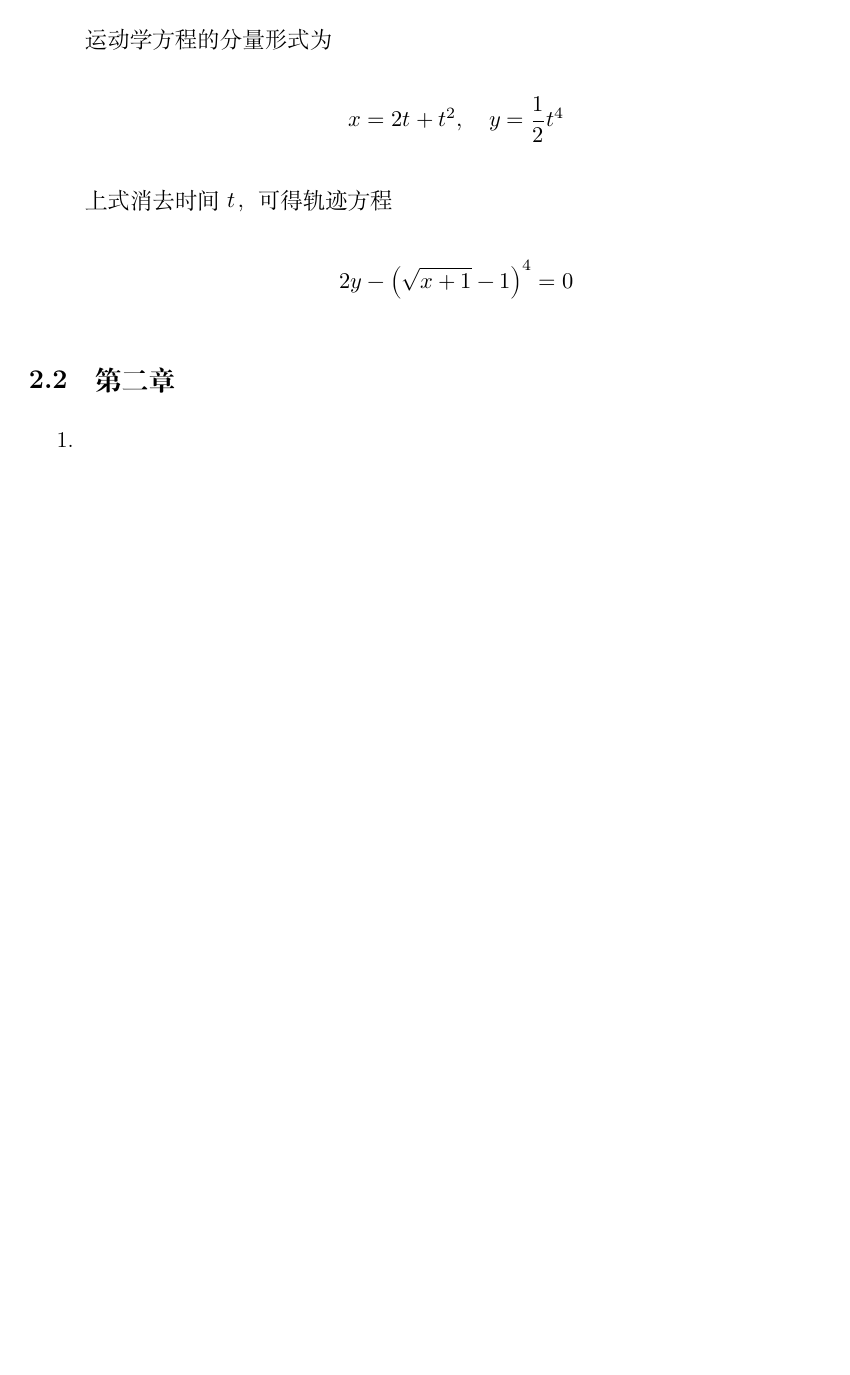
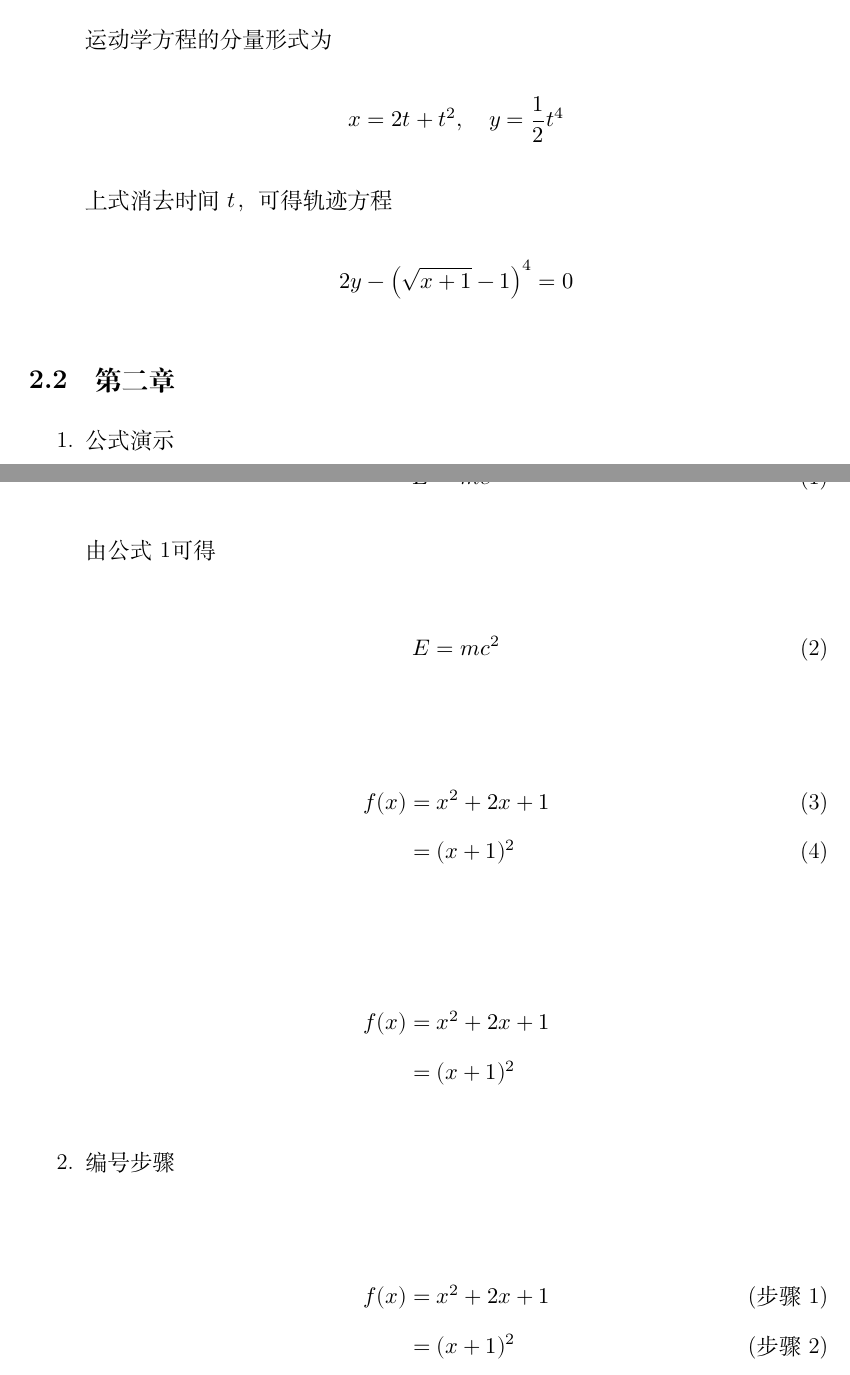
Before and after one commit to nsyhfxc/dawuB, a LaTeX document (main.tex, which reads chapter/dawu.tex): part of page 18 of 18 before the commit and two parts of pages 18 and 19 of 19 after it, the two joined at a grey line, cut so that both start at the same text, the shorter picture padded with empty space. Compiled offline with XeLaTeX.

Commit message:
修改一部分内容

```diff
--- a/chapter/dawu.tex
+++ b/chapter/dawu.tex
@@ -635,4 +635,5 @@ $\theta=2+3t^3\ \text{(SI单位)}.$
 \subsection{第二章}
 
 \begin{enumerate}
-	\item
+
+\item 公式演示
@@ -639 +646,25 @@ $\theta=2+3t^3\ \text{(SI单位)}.$
+由公式~\ref{eq:nengliang}可得
+
+\begin{equation}
+E = mc^2
+\label{eq:energy}
+\end{equation}
+
+\begin{align}
+f(x) &= x^2 + 2x + 1 \\
+     &= (x+1)^2
+\end{align}
+
+\begin{align*}
+f(x) &= x^2 + 2x + 1 \\
+     &= (x+1)^2
+\end{align*}
+
+\item 编号步骤
+
+\begin{align}
+f(x) &= x^2 + 2x + 1 \tag{步骤1}\\
+     &= (x+1)^2      \tag{步骤2}
+\end{align}
+
 \end{enumerate}
```
Also changed, not shown: main.pdf, chapter/dawu.tex (6 more changed lines), 3 other files.
